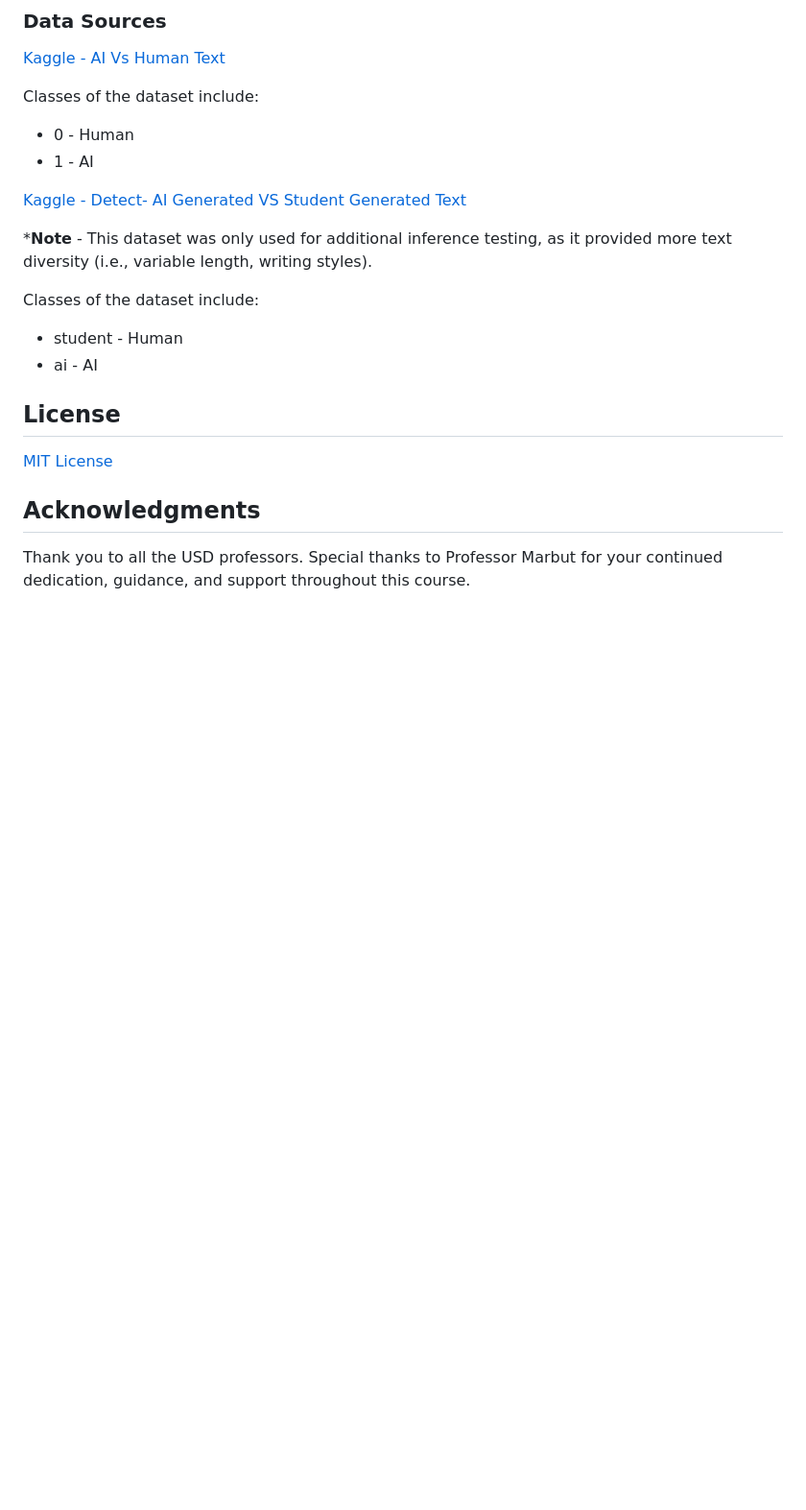
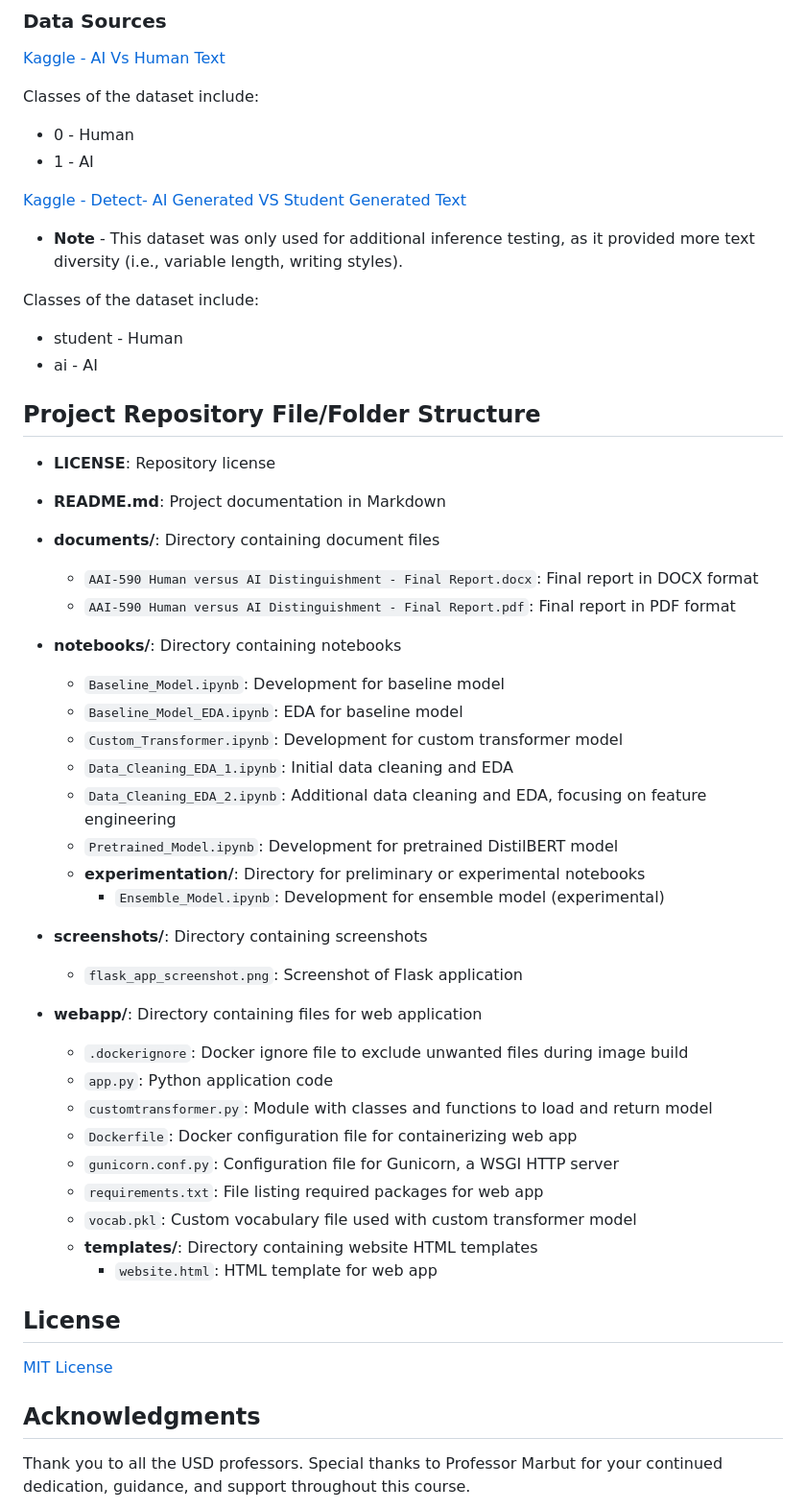
Before and after one commit to jeraimondi/aai-capstone-ai-content-detector, a Markdown page: README.md, the part around one of its changes. Shown at 96% size. Rendered like a GitHub page; blank space fills up the shorter version.

```diff
--- a/README.md
+++ b/README.md
@@ -90,12 +90,46 @@ Classes of the dataset include:
 
 [Kaggle - Detect- AI Generated VS Student Generated Text](https://www.kaggle.com/datasets/prajwaldongre/llm-detect-ai-generated-vs-student-generated-text)
 
-***Note** - This dataset was only used for additional inference testing, as it provided more text diversity (i.e., variable
+* **Note** - This dataset was only used for additional inference testing, as it provided more text diversity (i.e., variable
 length, writing styles).
 
 Classes of the dataset include:
 * student - Human
 * ai - AI
+
+## Project Repository File/Folder Structure
+
+* **LICENSE**: Repository license
+
+* **README.md**: Project documentation in Markdown
+
+* **documents/**: Directory containing document files
+  * `AAI-590 Human versus AI Distinguishment - Final Report.docx`: Final report in DOCX format
+  * `AAI-590 Human versus AI Distinguishment - Final Report.pdf`: Final report in PDF format
+
+* **notebooks/**: Directory containing notebooks
+  * `Baseline_Model.ipynb`: Development for baseline model
+  * `Baseline_Model_EDA.ipynb`: EDA for baseline model
+  * `Custom_Transformer.ipynb`: Development for custom transformer model
+  * `Data_Cleaning_EDA_1.ipynb`: Initial data cleaning and EDA
+  * `Data_Cleaning_EDA_2.ipynb`: Additional data cleaning and EDA, focusing on feature engineering
+  * `Pretrained_Model.ipynb`: Development for pretrained DistilBERT model
+  * **experimentation/**: Directory for preliminary or experimental notebooks
+    * `Ensemble_Model.ipynb`: Development for ensemble model (experimental)
+
+* **screenshots/**: Directory containing screenshots
+  * `flask_app_screenshot.png`: Screenshot of Flask application
+
+* **webapp/**: Directory containing files for web application
+  * `.dockerignore`: Docker ignore file to exclude unwanted files during image build
+  * `app.py`: Python application code
+  * `customtransformer.py`: Module with classes and functions to load and return model
+  * `Dockerfile`: Docker configuration file for containerizing web app
+  * `gunicorn.conf.py`: Configuration file for Gunicorn, a WSGI HTTP server
+  * `requirements.txt`: File listing required packages for web app
+  * `vocab.pkl`: Custom vocabulary file used with custom transformer model
+  * **templates/**: Directory containing website HTML templates
+    * `website.html`: HTML template for web app
 
 ## License
 
```
Also changed, not shown: other parts of README.md (+1 -1 lines).
